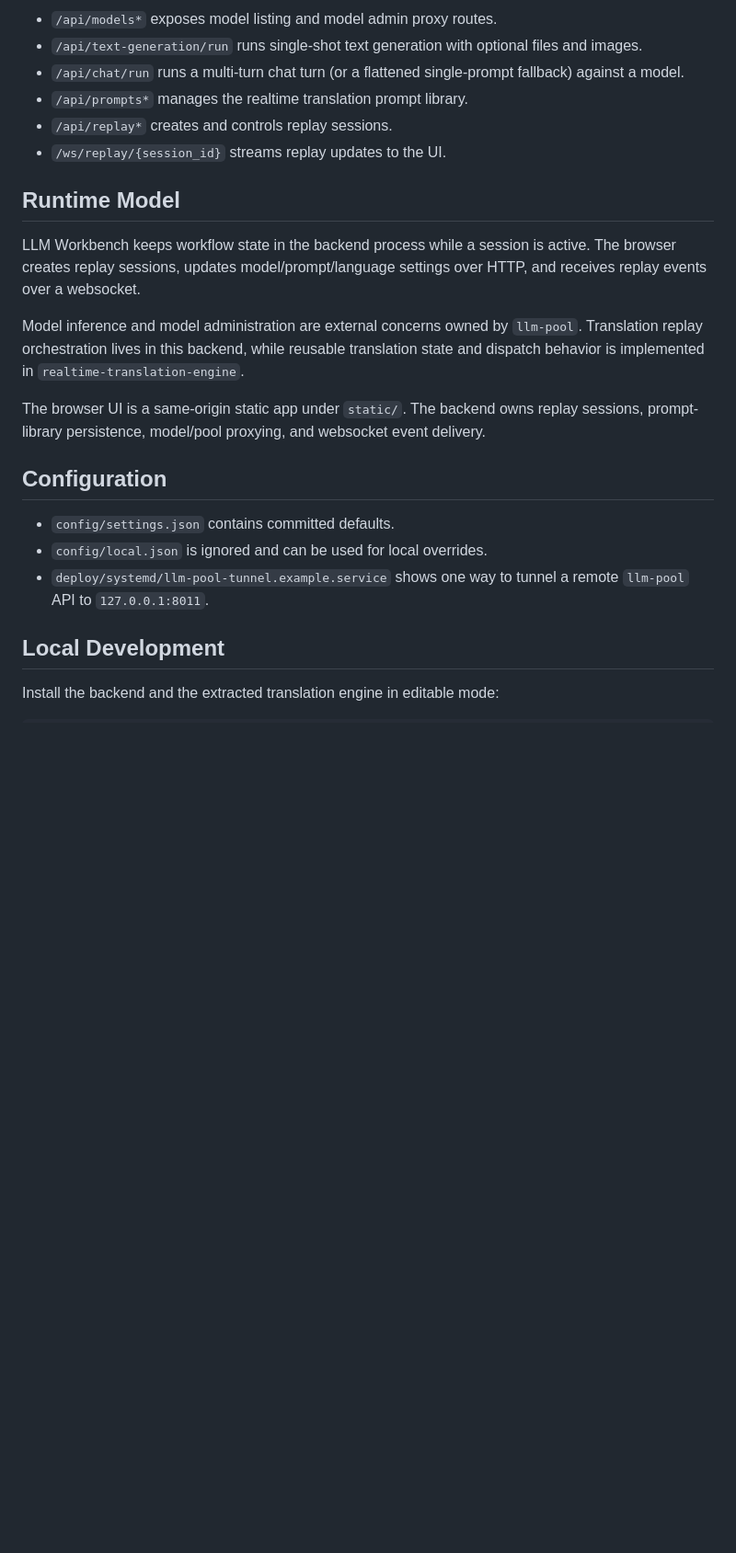
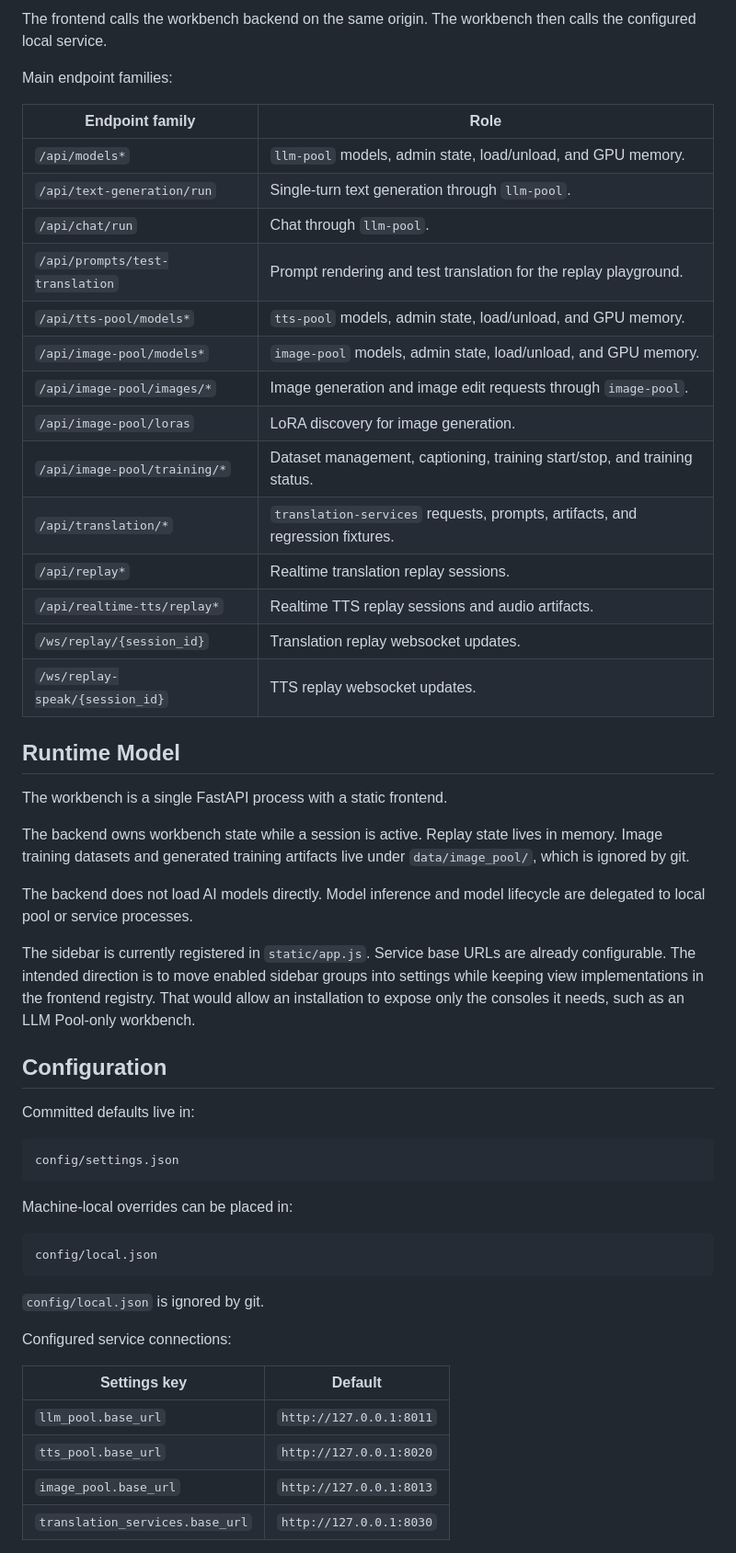
Before and after one commit to Bobcat/llm-workbench, a Markdown page: README.md, the part around one of its changes. Shown at 92% size. GitHub-like rendering; blank space fills up the shorter version.

````diff
--- a/README.md
+++ b/README.md
@@ -72,25 +153,65 @@ Other parts are more exploratory. `Realtime Translation / Replay & Translate` st
 
-- `/api/models*` exposes model listing and model admin proxy routes.
-- `/api/text-generation/run` runs single-shot text generation with optional files and images.
-- `/api/chat/run` runs a multi-turn chat turn (or a flattened single-prompt fallback) against a model.
-- `/api/prompts*` manages the realtime translation prompt library.
-- `/api/replay*` creates and controls replay sessions.
-- `/ws/replay/{session_id}` streams replay updates to the UI.
+The frontend calls the workbench backend on the same origin. The workbench then
+calls the configured local service.
+
+Main endpoint families:
+
+| Endpoint family | Role |
+| --- | --- |
+| `/api/models*` | `llm-pool` models, admin state, load/unload, and GPU memory. |
+| `/api/text-generation/run` | Single-turn text generation through `llm-pool`. |
+| `/api/chat/run` | Chat through `llm-pool`. |
+| `/api/prompts/test-translation` | Prompt rendering and test translation for the replay playground. |
+| `/api/tts-pool/models*` | `tts-pool` models, admin state, load/unload, and GPU memory. |
+| `/api/image-pool/models*` | `image-pool` models, admin state, load/unload, and GPU memory. |
+| `/api/image-pool/images/*` | Image generation and image edit requests through `image-pool`. |
+| `/api/image-pool/loras` | LoRA discovery for image generation. |
+| `/api/image-pool/training/*` | Dataset management, captioning, training start/stop, and training status. |
+| `/api/translation/*` | `translation-services` requests, prompts, artifacts, and regression fixtures. |
+| `/api/replay*` | Realtime translation replay sessions. |
+| `/api/realtime-tts/replay*` | Realtime TTS replay sessions and audio artifacts. |
+| `/ws/replay/{session_id}` | Translation replay websocket updates. |
+| `/ws/replay-speak/{session_id}` | TTS replay websocket updates. |
 
 ## Runtime Model
 
-LLM Workbench keeps workflow state in the backend process while a session is active. The browser creates replay sessions, updates model/prompt/language settings over HTTP, and receives replay events over a websocket.
+The workbench is a single FastAPI process with a static frontend.
 
-Model inference and model administration are external concerns owned by `llm-pool`. Translation replay orchestration lives in this backend, while reusable translation state and dispatch behavior is implemented in `realtime-translation-engine`.
+The backend owns workbench state while a session is active. Replay state lives
+in memory. Image training datasets and generated training artifacts live under
+`data/image_pool/`, which is ignored by git.
 
-The browser UI is a same-origin static app under `static/`. The backend owns replay sessions, prompt-library persistence, model/pool proxying, and websocket event delivery.
+The backend does not load AI models directly. Model inference and model
+lifecycle are delegated to local pool or service processes.
+
+The sidebar is currently registered in `static/app.js`. Service base URLs are
+already configurable. The intended direction is to move enabled sidebar groups
+into settings while keeping view implementations in the frontend registry. That
+would allow an installation to expose only the consoles it needs, such as an
+LLM Pool-only workbench.
 
 ## Configuration
 
-- `config/settings.json` contains committed defaults.
-- `config/local.json` is ignored and can be used for local overrides.
-- `deploy/systemd/llm-pool-tunnel.example.service` shows one way to tunnel a remote `llm-pool` API to `127.0.0.1:8011`.
+Committed defaults live in:
 
-## Local Development
+```text
+config/settings.json
+```
 
-Install the backend and the extracted translation engine in editable mode:
+Machine-local overrides can be placed in:
+
+```text
+config/local.json
+```
+
+`config/local.json` is ignored by git.
+
+Configured service connections:
+
+| Settings key | Default |
+| --- | --- |
+| `llm_pool.base_url` | `http://127.0.0.1:8011` |
+| `tts_pool.base_url` | `http://127.0.0.1:8020` |
+| `image_pool.base_url` | `http://127.0.0.1:8013` |
+| `translation_services.base_url` | `http://127.0.0.1:8030` |
+
````
Also changed, not shown: other parts of README.md (+168 -73 lines), docs/image-pool-lora-observations.md (added, +243 -0 lines).
